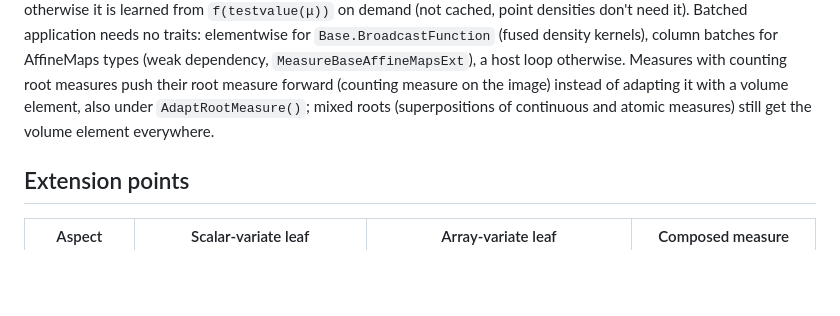
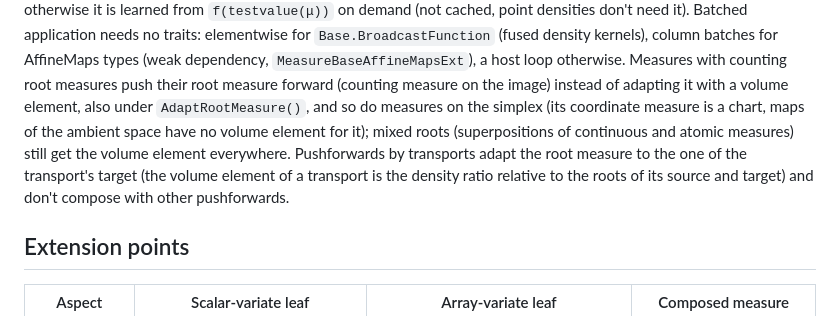
Before and after one commit to JuliaMath/MeasureBase.jl, a Markdown page: redesign.md, the part around the change. GitHub-like rendering; blank space fills up the shorter version.

```diff
--- a/redesign.md
+++ b/redesign.md
@@ -150,8 +150,14 @@ application needs no traits: elementwise for `Base.BroadcastFunction`
 dependency, `MeasureBaseAffineMapsExt`), a host loop otherwise. Measures
 with counting root measures push their root measure forward (counting
 measure on the image) instead of adapting it with a volume element, also
-under `AdaptRootMeasure()`; mixed roots (superpositions of continuous and
-atomic measures) still get the volume element everywhere.
+under `AdaptRootMeasure()`, and so do measures on the simplex (its
+coordinate measure is a chart, maps of the ambient space have no volume
+element for it); mixed roots (superpositions of continuous and atomic
+measures) still get the volume element everywhere. Pushforwards by
+transports adapt the root measure to the one of the transport's target
+(the volume element of a transport is the density ratio relative to the
+roots of its source and target) and don't compose with other
+pushforwards.
 
 ## Extension points
 
```
Also changed, not shown: NEWS.md (+10 -2 lines).
